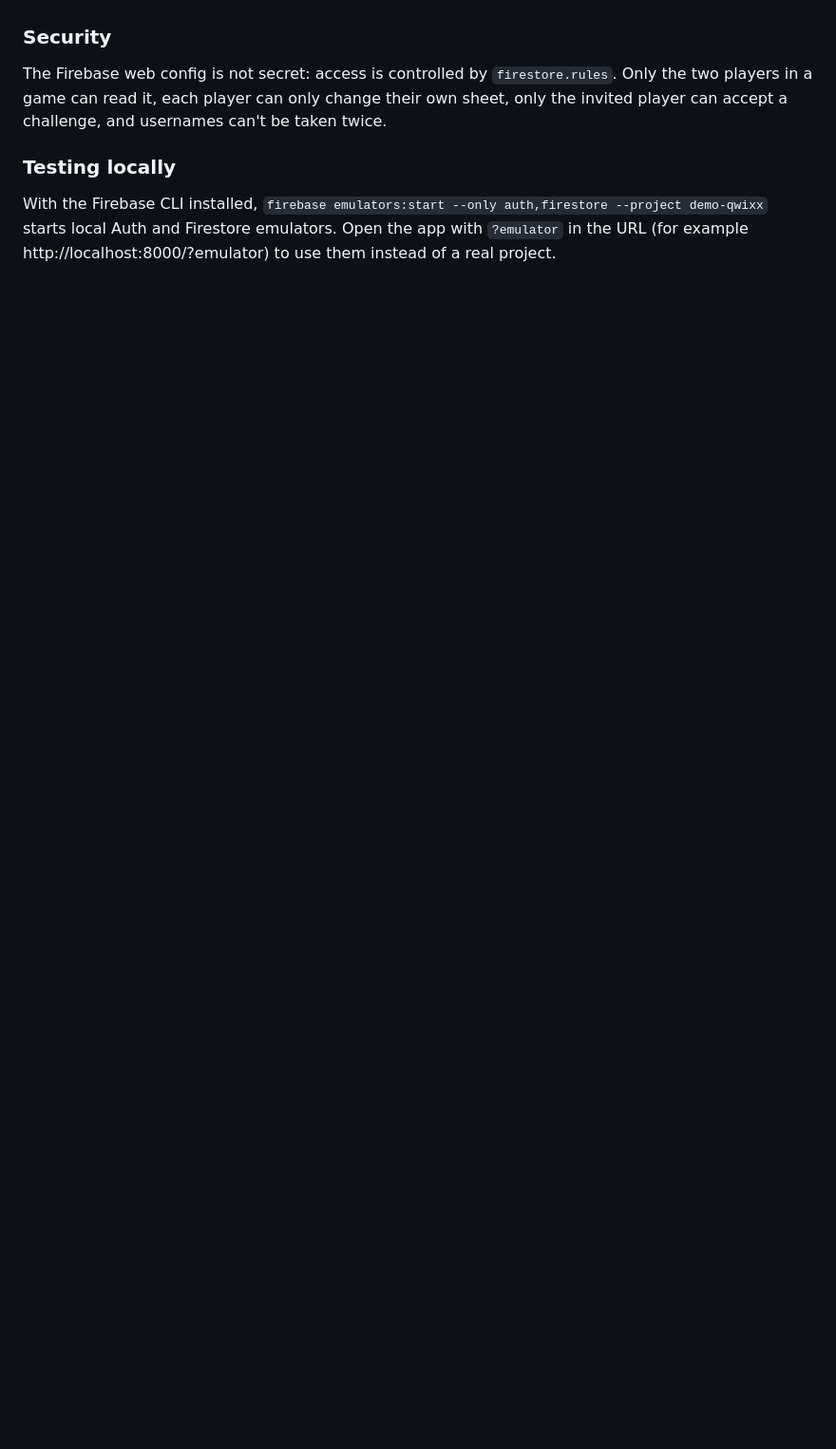
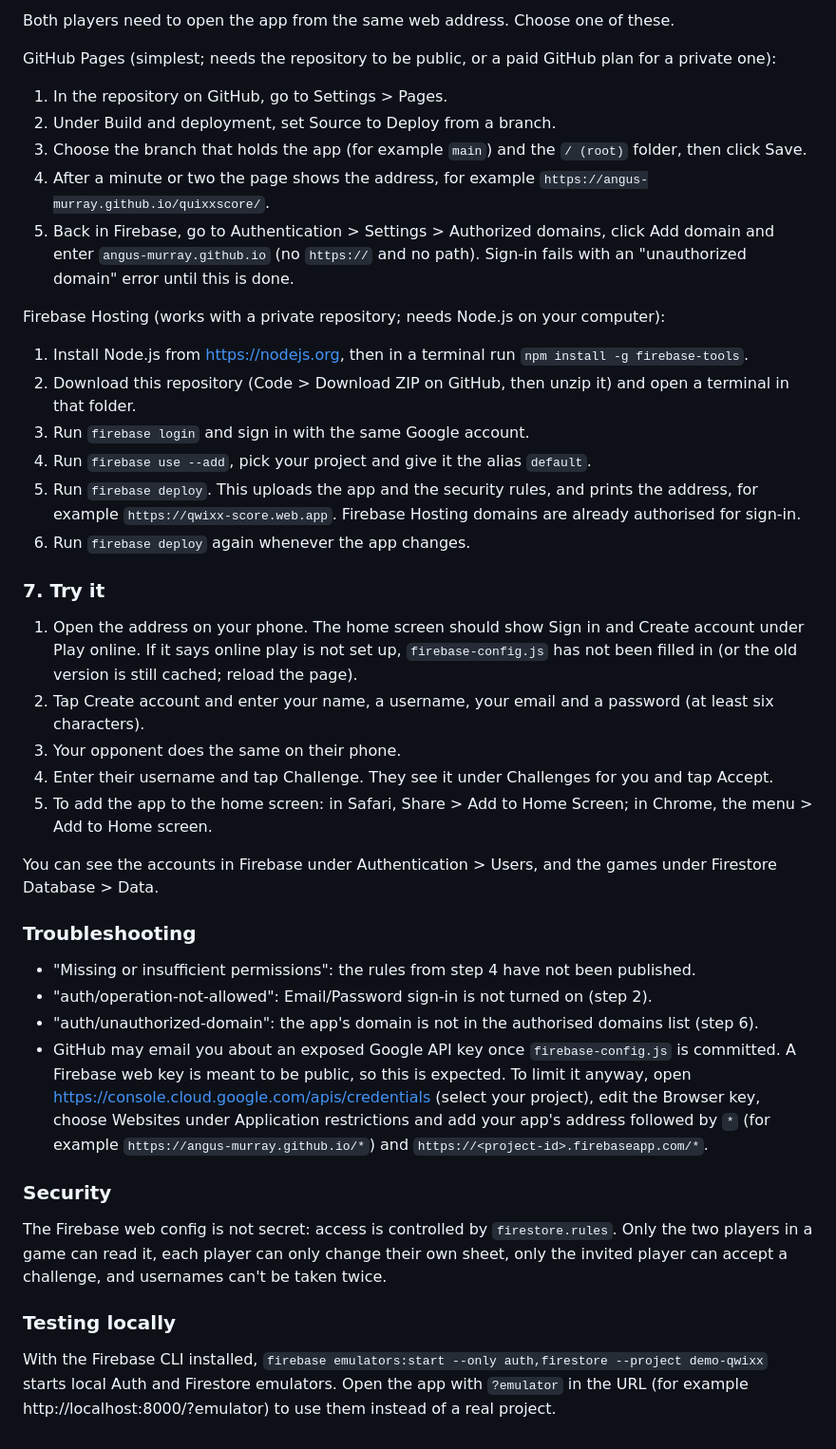
Before and after one commit to angus-murray/quixxscore, a Markdown page: README.md, the part around one of its changes. Shown at 95% size. GitHub-like rendering; blank space fills up the shorter version.

```diff
--- a/README.md
+++ b/README.md
@@ -50,3 +94,38 @@ Each player creates an account in the app with a name and a unique username. To
+Both players need to open the app from the same web address. Choose one of these.
+
+GitHub Pages (simplest; needs the repository to be public, or a paid GitHub plan for a private one):
+
+1. In the repository on GitHub, go to Settings > Pages.
+2. Under Build and deployment, set Source to Deploy from a branch.
+3. Choose the branch that holds the app (for example `main`) and the `/ (root)` folder, then click Save.
+4. After a minute or two the page shows the address, for example `https://angus-murray.github.io/quixxscore/`.
+5. Back in Firebase, go to Authentication > Settings > Authorized domains, click Add domain and enter `angus-murray.github.io` (no `https://` and no path). Sign-in fails with an "unauthorized domain" error until this is done.
+
+Firebase Hosting (works with a private repository; needs Node.js on your computer):
+
+1. Install Node.js from https://nodejs.org, then in a terminal run `npm install -g firebase-tools`.
+2. Download this repository (Code > Download ZIP on GitHub, then unzip it) and open a terminal in that folder.
+3. Run `firebase login` and sign in with the same Google account.
+4. Run `firebase use --add`, pick your project and give it the alias `default`.
+5. Run `firebase deploy`. This uploads the app and the security rules, and prints the address, for example `https://qwixx-score.web.app`. Firebase Hosting domains are already authorised for sign-in.
+6. Run `firebase deploy` again whenever the app changes.
+
+### 7. Try it
+
+1. Open the address on your phone. The home screen should show Sign in and Create account under Play online. If it says online play is not set up, `firebase-config.js` has not been filled in (or the old version is still cached; reload the page).
+2. Tap Create account and enter your name, a username, your email and a password (at least six characters).
+3. Your opponent does the same on their phone.
+4. Enter their username and tap Challenge. They see it under Challenges for you and tap Accept.
+5. To add the app to the home screen: in Safari, Share > Add to Home Screen; in Chrome, the menu > Add to Home screen.
+
+You can see the accounts in Firebase under Authentication > Users, and the games under Firestore Database > Data.
+
+### Troubleshooting
+
+- "Missing or insufficient permissions": the rules from step 4 have not been published.
+- "auth/operation-not-allowed": Email/Password sign-in is not turned on (step 2).
+- "auth/unauthorized-domain": the app's domain is not in the authorised domains list (step 6).
+- GitHub may email you about an exposed Google API key once `firebase-config.js` is committed. A Firebase web key is meant to be public, so this is expected. To limit it anyway, open https://console.cloud.google.com/apis/credentials (select your project), edit the Browser key, choose Websites under Application restrictions and add your app's address followed by `*` (for example `https://angus-murray.github.io/*`) and `https://<project-id>.firebaseapp.com/*`.
 
 ### Security
 
```
Also changed, not shown: other parts of README.md (+53 -9 lines).
